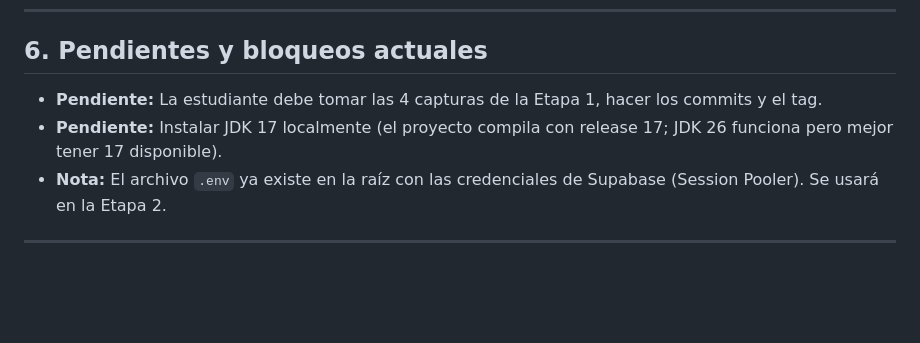
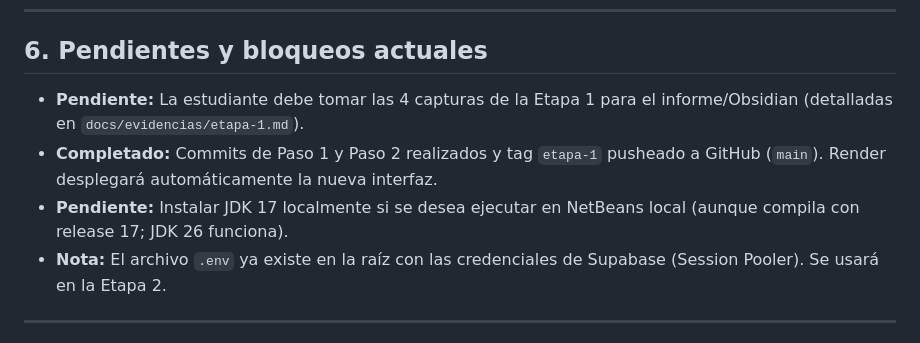
Before and after one commit to littledanie/Proyecto_POO_II, a Markdown page: PROGRESO.md, the part around the change. Drawn GitHub-style; blank space fills up the shorter version.

Commit message:
docs: actualizar estado de commits y tag etapa-1 en PROGRESO.md

```diff
--- a/PROGRESO.md
+++ b/PROGRESO.md
@@ -103,8 +103,9 @@ docker run -p 8080:8080 gestiona-commerce
 ---
 
 ## 6. Pendientes y bloqueos actuales
-- **Pendiente:** La estudiante debe tomar las 4 capturas de la Etapa 1, hacer los commits y el tag.
-- **Pendiente:** Instalar JDK 17 localmente (el proyecto compila con release 17; JDK 26 funciona pero mejor tener 17 disponible).
+- **Pendiente:** La estudiante debe tomar las 4 capturas de la Etapa 1 para el informe/Obsidian (detalladas en `docs/evidencias/etapa-1.md`).
+- **Completado:** Commits de Paso 1 y Paso 2 realizados y tag `etapa-1` pusheado a GitHub (`main`). Render desplegará automáticamente la nueva interfaz.
+- **Pendiente:** Instalar JDK 17 localmente si se desea ejecutar en NetBeans local (aunque compila con release 17; JDK 26 funciona).
 - **Nota:** El archivo `.env` ya existe en la raíz con las credenciales de Supabase (Session Pooler). Se usará en la Etapa 2.
 
 ---
```
